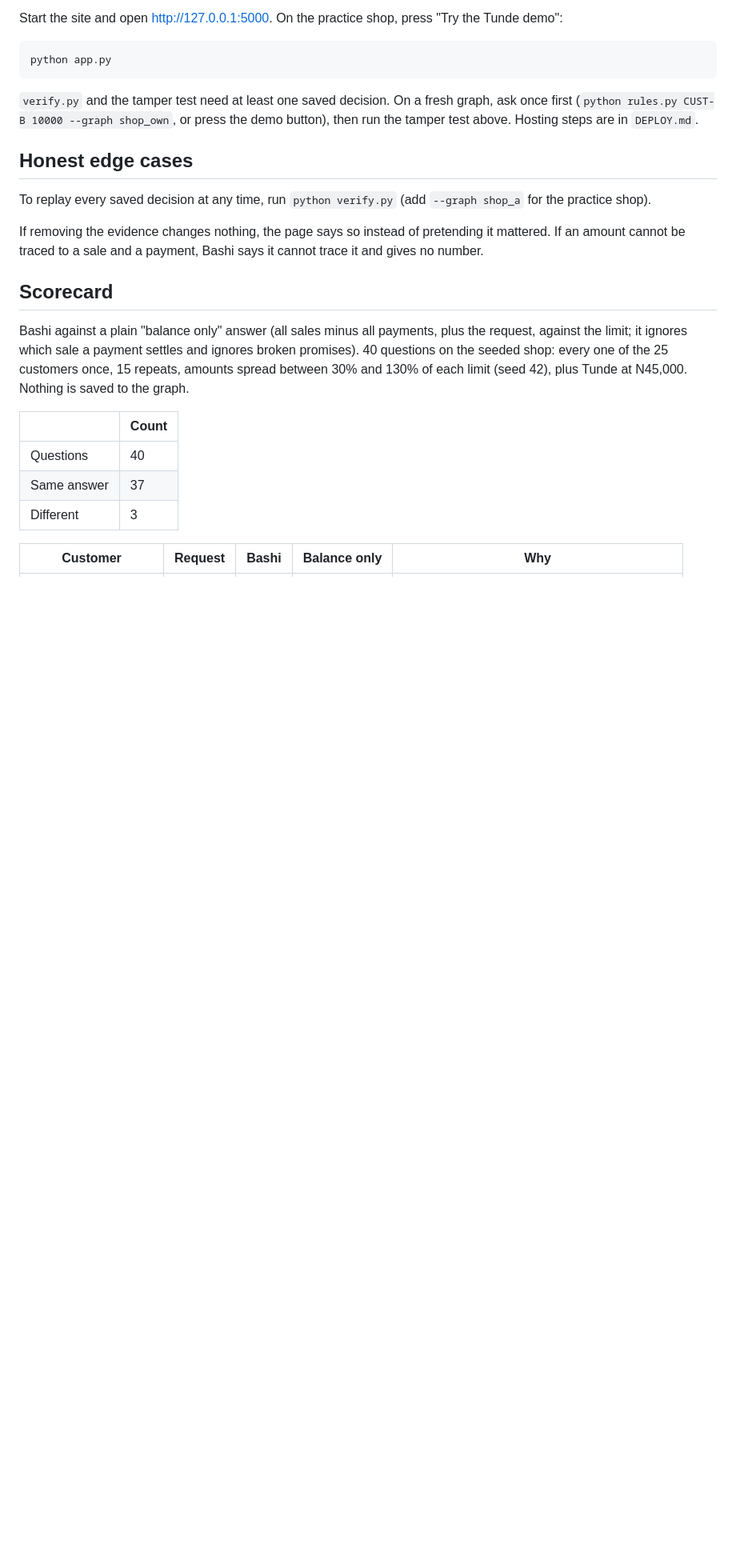
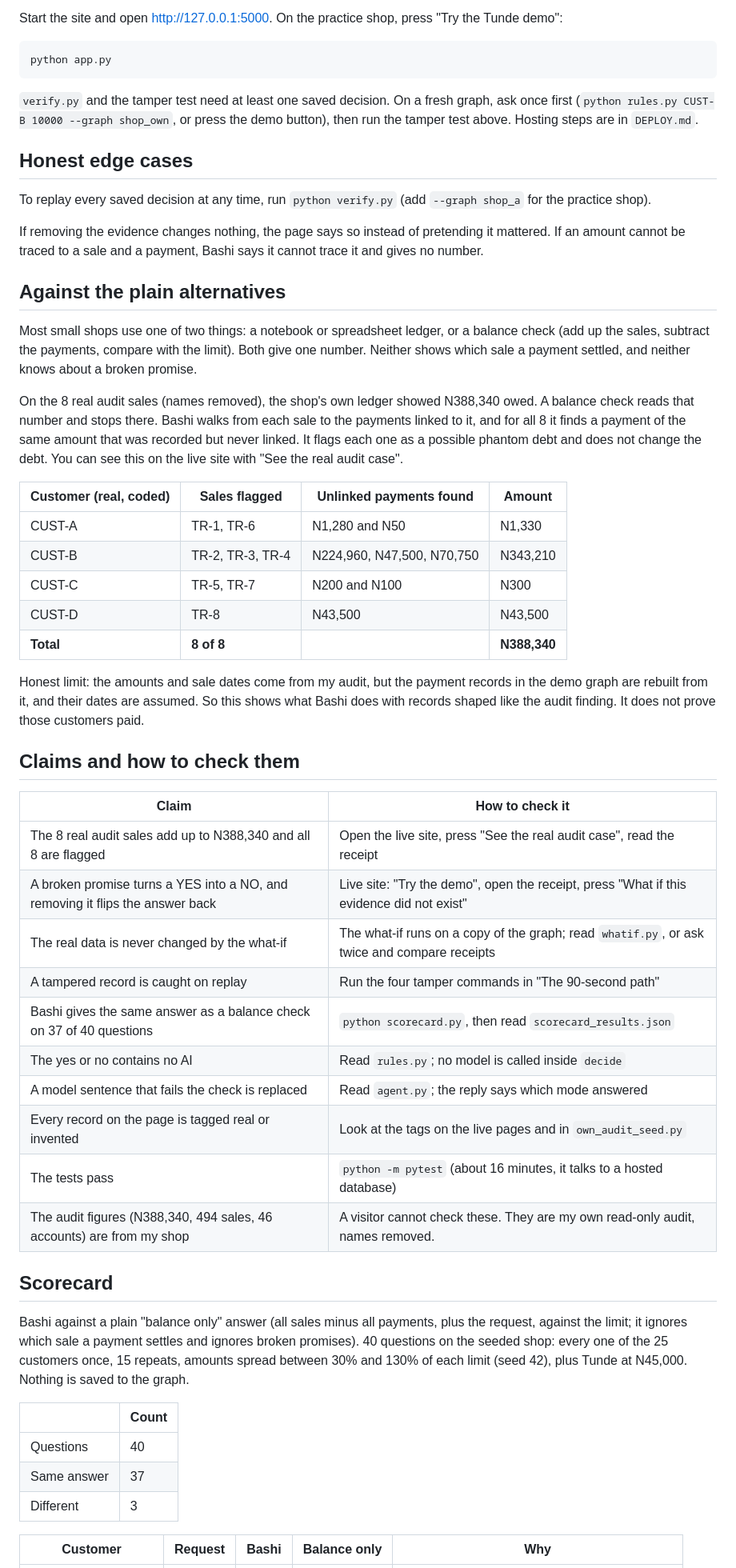
Before and after one commit to Sireadell/bashi, a Markdown page: README.md, the part around the change. Shown at 80% size. GitHub-like rendering; blank space fills up the shorter version.

Commit message:
Add comparison with plain alternatives and a claims-to-check table to README

```diff
--- a/README.md
+++ b/README.md
@@ -222,6 +222,37 @@ To replay every saved decision at any time, run `python verify.py` (add `--graph
 
 If removing the evidence changes nothing, the page says so instead of pretending it mattered. If an amount cannot be traced to a sale and a payment, Bashi says it cannot trace it and gives no number.
 
+## Against the plain alternatives
+
+Most small shops use one of two things: a notebook or spreadsheet ledger, or a balance check (add up the sales, subtract the payments, compare with the limit). Both give one number. Neither shows which sale a payment settled, and neither knows about a broken promise.
+
+On the 8 real audit sales (names removed), the shop's own ledger showed N388,340 owed. A balance check reads that number and stops there. Bashi walks from each sale to the payments linked to it, and for all 8 it finds a payment of the same amount that was recorded but never linked. It flags each one as a possible phantom debt and does not change the debt. You can see this on the live site with "See the real audit case".
+
+| Customer (real, coded) | Sales flagged | Unlinked payments found | Amount |
+|---|---|---|---|
+| CUST-A | TR-1, TR-6 | N1,280 and N50 | N1,330 |
+| CUST-B | TR-2, TR-3, TR-4 | N224,960, N47,500, N70,750 | N343,210 |
+| CUST-C | TR-5, TR-7 | N200 and N100 | N300 |
+| CUST-D | TR-8 | N43,500 | N43,500 |
+| **Total** | **8 of 8** | | **N388,340** |
+
+Honest limit: the amounts and sale dates come from my audit, but the payment records in the demo graph are rebuilt from it, and their dates are assumed. So this shows what Bashi does with records shaped like the audit finding. It does not prove those customers paid.
+
+## Claims and how to check them
+
+| Claim | How to check it |
+|---|---|
+| The 8 real audit sales add up to N388,340 and all 8 are flagged | Open the live site, press "See the real audit case", read the receipt |
+| A broken promise turns a YES into a NO, and removing it flips the answer back | Live site: "Try the demo", open the receipt, press "What if this evidence did not exist" |
+| The real data is never changed by the what-if | The what-if runs on a copy of the graph; read `whatif.py`, or ask twice and compare receipts |
+| A tampered record is caught on replay | Run the four tamper commands in "The 90-second path" |
+| Bashi gives the same answer as a balance check on 37 of 40 questions | `python scorecard.py`, then read `scorecard_results.json` |
+| The yes or no contains no AI | Read `rules.py`; no model is called inside `decide` |
+| A model sentence that fails the check is replaced | Read `agent.py`; the reply says which mode answered |
+| Every record on the page is tagged real or invented | Look at the tags on the live pages and in `own_audit_seed.py` |
+| The tests pass | `python -m pytest` (about 16 minutes, it talks to a hosted database) |
+| The audit figures (N388,340, 494 sales, 46 accounts) are from my shop | A visitor cannot check these. They are my own read-only audit, names removed. |
+
 ## Scorecard
 
 Bashi against a plain "balance only" answer (all sales minus all payments, plus the request, against the limit; it ignores which sale a payment settles and ignores broken promises). 40 questions on the seeded shop: every one of the 25 customers once, 15 repeats, amounts spread between 30% and 130% of each limit (seed 42), plus Tunde at N45,000. Nothing is saved to the graph.
```
